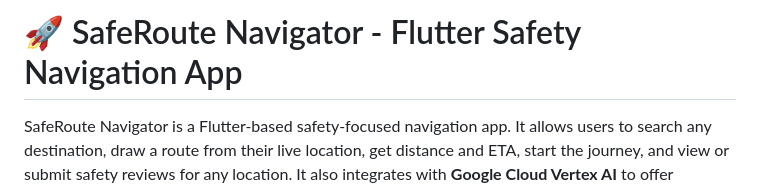
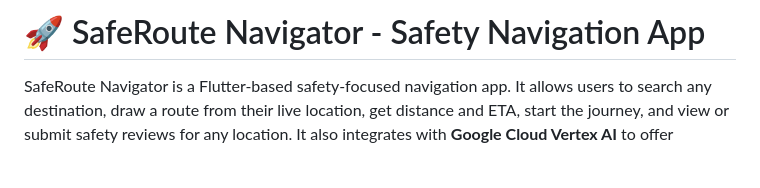
Before and after one commit to AvaneshJ/SafeRoutes, a Markdown page: README.md, the part around the change. Drawn GitHub-style; blank space fills up the shorter version.

```diff
--- a/README.md
+++ b/README.md
@@ -1,4 +1,4 @@
-# 🚀 SafeRoute Navigator - Flutter Safety Navigation App
+# 🚀 SafeRoute Navigator - Safety Navigation App
 
 SafeRoute Navigator is a Flutter-based safety-focused navigation app. It allows users to search any destination, draw a route from their live location, get distance and ETA, start the journey, and view or submit safety reviews for any location. It also integrates with **Google Cloud Vertex AI** to offer intelligent, personalized assistance based on user behavior.
 
```
